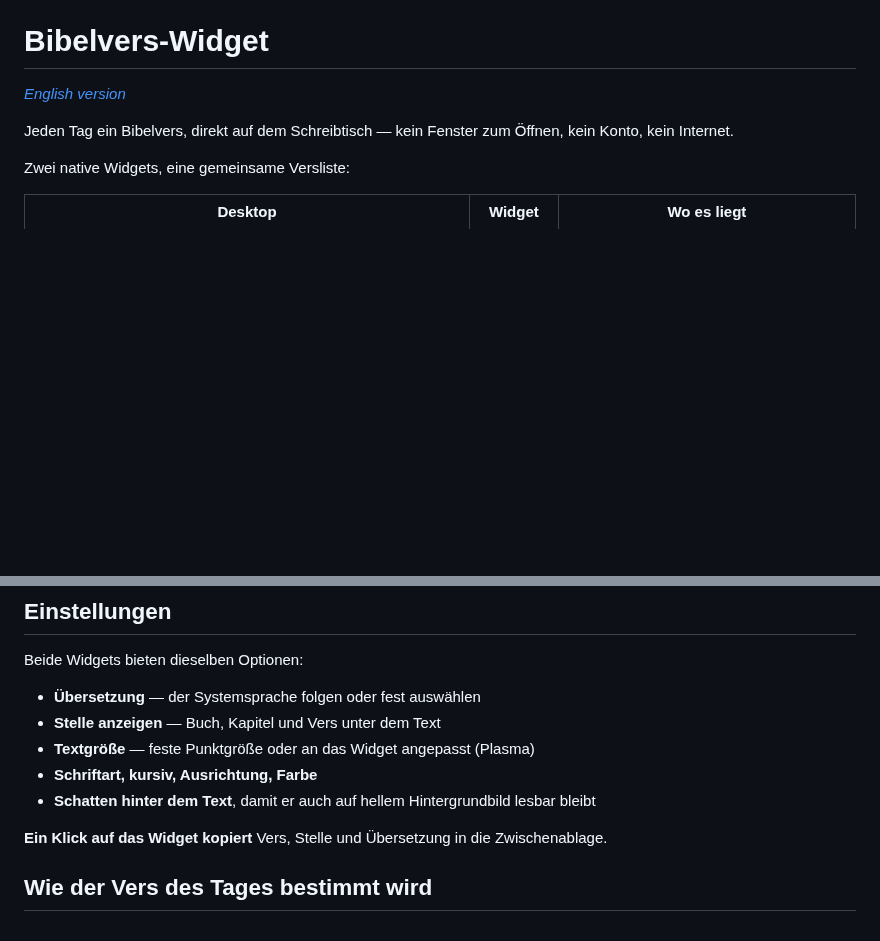
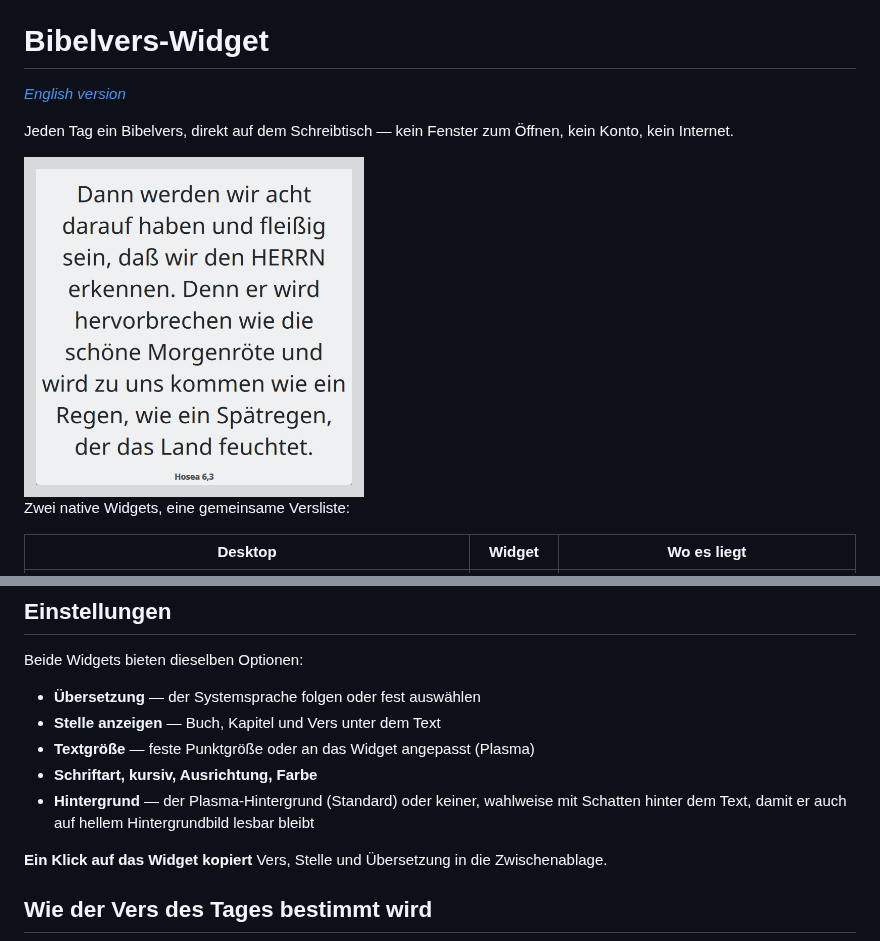
Before and after one commit to TechnikWeber/bible-verse-widget, a Markdown page: README.de.md, 2 parts joined by grey strips. Rendered like a GitHub page; pictures changed too: docs/screenshot-de.png (added); blank space fills up the shorter version.

```diff
--- a/README.de.md
+++ b/README.de.md
@@ -4,6 +4,8 @@
 
 Jeden Tag ein Bibelvers, direkt auf dem Schreibtisch — kein Fenster zum Öffnen,
 kein Konto, kein Internet.
+
+<img src="docs/screenshot-de.png" alt="Das Widget zeigt Hosea 6,3" width="340">
 
 Zwei native Widgets, eine gemeinsame Versliste:
 
@@ -64,7 +66,8 @@ Beide Widgets bieten dieselben Optionen:
 - **Stelle anzeigen** — Buch, Kapitel und Vers unter dem Text
 - **Textgröße** — feste Punktgröße oder an das Widget angepasst (Plasma)
 - **Schriftart, kursiv, Ausrichtung, Farbe**
-- **Schatten hinter dem Text**, damit er auch auf hellem Hintergrundbild lesbar
+- **Hintergrund** — der Plasma-Hintergrund (Standard) oder keiner, wahlweise
+  mit Schatten hinter dem Text, damit er auch auf hellem Hintergrundbild lesbar
   bleibt
 
 **Ein Klick auf das Widget kopiert** Vers, Stelle und Übersetzung in die
```
Also changed, not shown: README.md (+4 -1 lines), docs/screenshot.png (added), 2 other files.
